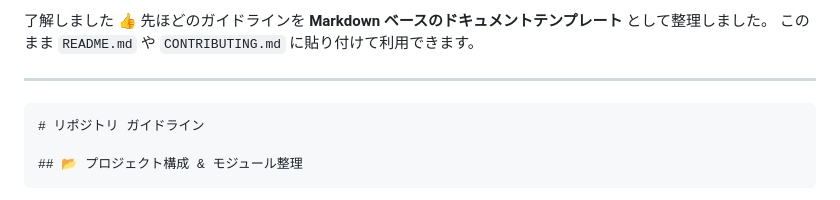
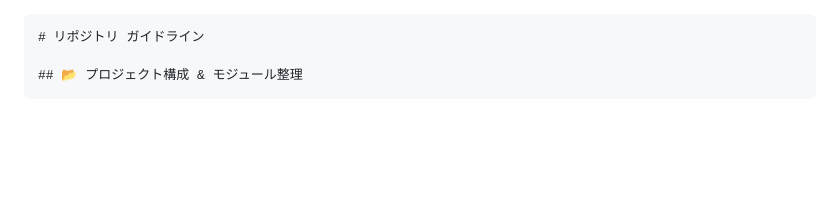
Before and after one commit to kazu2377/codex_java, a Markdown page: AGENTS.md, the part around the change. Rendered like a GitHub page; blank space fills up the shorter version.

Commit message:
feat: Markdown ベースのドキュメントテンプレートの導入に伴い、ガイドラインを整理

````diff
--- a/AGENTS.md
+++ b/AGENTS.md
@@ -1,9 +1,3 @@
-了解しました 👍
-先ほどのガイドラインを **Markdown ベースのドキュメントテンプレート** として整理しました。
-このまま `README.md` や `CONTRIBUTING.md` に貼り付けて利用できます。
-
----
-
 ```markdown
 # リポジトリ ガイドライン
 
````
